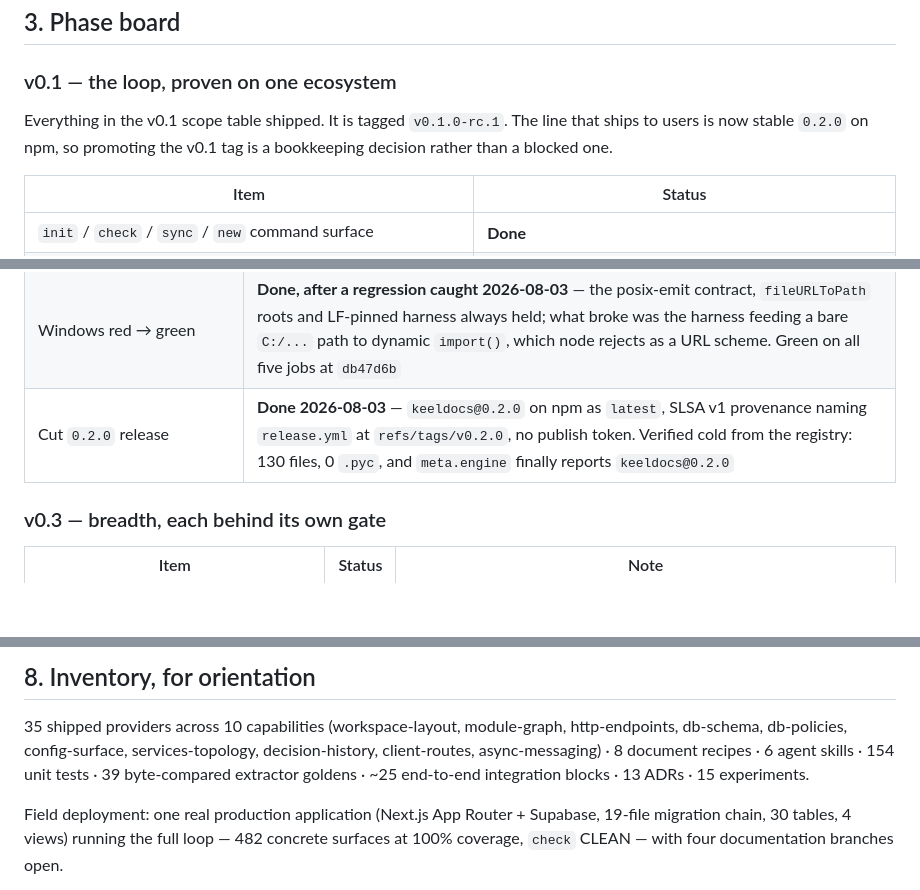
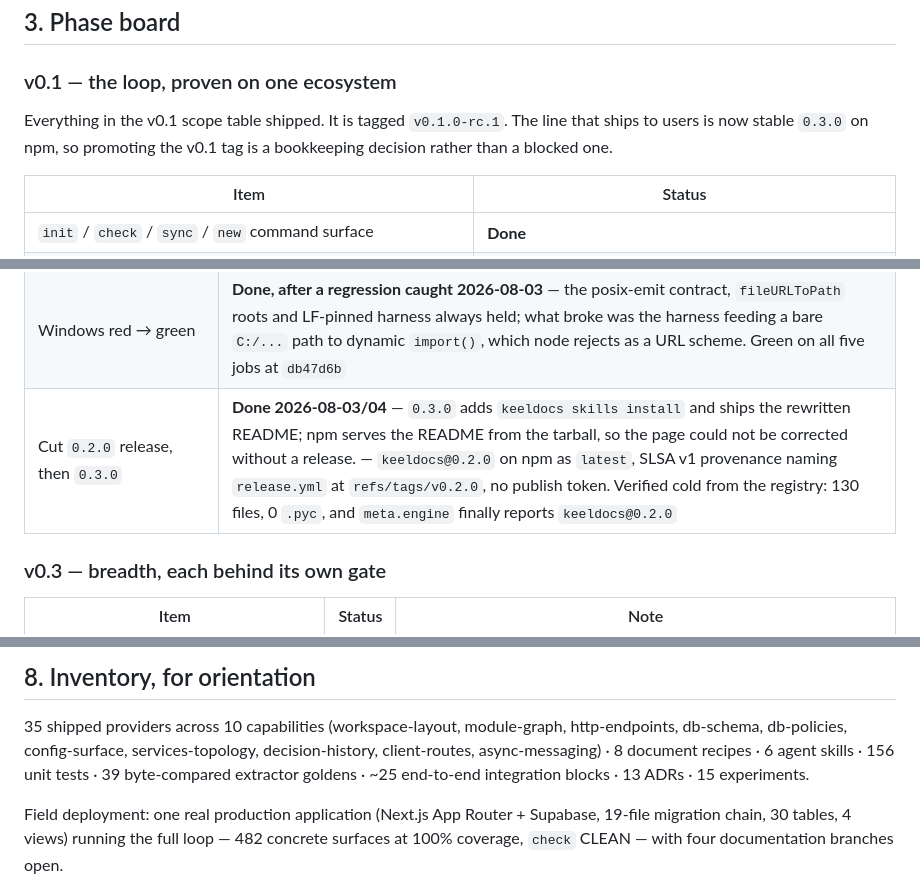
Before and after one commit to SherifMoShalaby/keeldocs, a Markdown page: ROADMAP.md, 3 parts joined by grey strips. Drawn GitHub-style; blank space fills up the shorter version.

```diff
--- a/ROADMAP.md
+++ b/ROADMAP.md
@@ -100,7 +107,7 @@ through `11`). The constraints are where the honest scoring lives.
 ### v0.1 — the loop, proven on one ecosystem
 
 Everything in the v0.1 scope table shipped. It is tagged `v0.1.0-rc.1`. The line
-that ships to users is now stable `0.2.0` on npm, so promoting the v0.1 tag is a
+that ships to users is now stable `0.3.0` on npm, so promoting the v0.1 tag is a
 bookkeeping decision rather than a blocked one.
 
 | Item | Status |
@@ -132,7 +139,7 @@ bookkeeping decision rather than a blocked one.
 | module-guide + onboarding-verify recipes | **Done** |
 | Interview (`interview` / `answer`) + `mine` | **Done** |
 | Windows red → green | **Done, after a regression caught 2026-08-03** — the posix-emit contract, `fileURLToPath` roots and LF-pinned harness always held; what broke was the harness feeding a bare `C:/...` path to dynamic `import()`, which node rejects as a URL scheme. Green on all five jobs at `db47d6b` |
-| Cut `0.2.0` release | **Done 2026-08-03** — `keeldocs@0.2.0` on npm as `latest`, SLSA v1 provenance naming `release.yml` at `refs/tags/v0.2.0`, no publish token. Verified cold from the registry: 130 files, 0 `.pyc`, and `meta.engine` finally reports `keeldocs@0.2.0` |
+| Cut `0.2.0` release, then `0.3.0` | **Done 2026-08-03/04** — `0.3.0` adds `keeldocs skills install` and ships the rewritten README; npm serves the README from the tarball, so the page could not be corrected without a release. — `keeldocs@0.2.0` on npm as `latest`, SLSA v1 provenance naming `release.yml` at `refs/tags/v0.2.0`, no publish token. Verified cold from the registry: 130 files, 0 `.pyc`, and `meta.engine` finally reports `keeldocs@0.2.0` |
 
 ### v0.3 — breadth, each behind its own gate
 
@@ -426,7 +433,7 @@ re-measure the same missing cache on a lumpier tree.
 35 shipped providers across 10 capabilities (workspace-layout, module-graph,
 http-endpoints, db-schema, db-policies, config-surface, services-topology,
 decision-history, client-routes, async-messaging) · 8 document recipes · 6
-agent skills · 154 unit tests · 39 byte-compared extractor goldens · ~25
+agent skills · 156 unit tests · 39 byte-compared extractor goldens · ~25
 end-to-end integration blocks · 13 ADRs · 15 experiments.
 
 Field deployment: one real production application (Next.js App Router +
```
Also changed, not shown: other parts of ROADMAP.md (+12 -5 lines), CLAUDE.md (+1 -1 lines).
